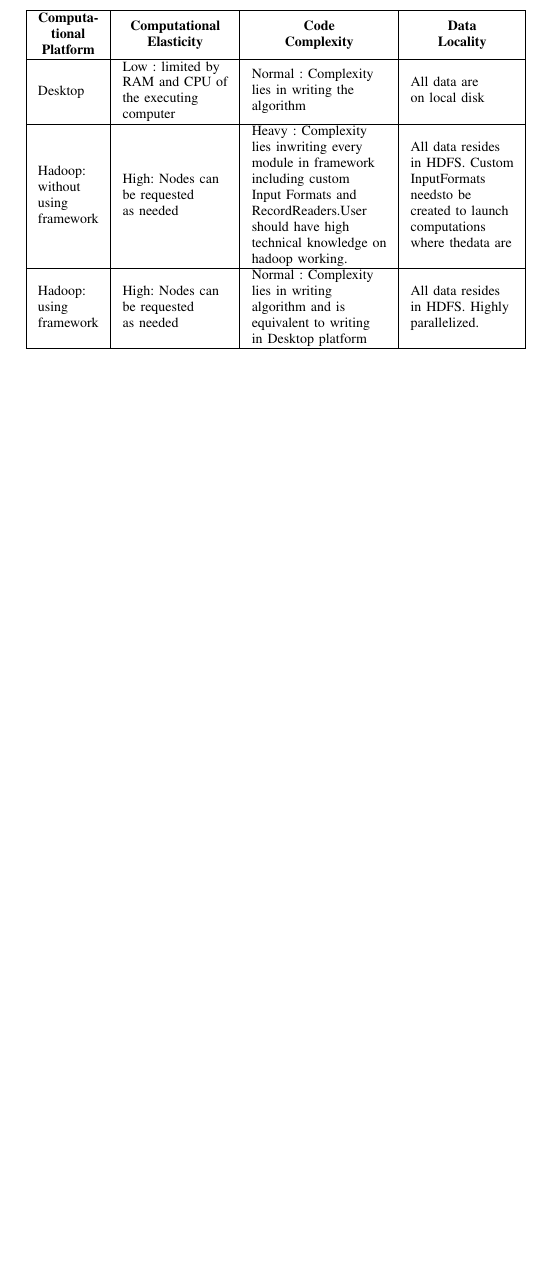
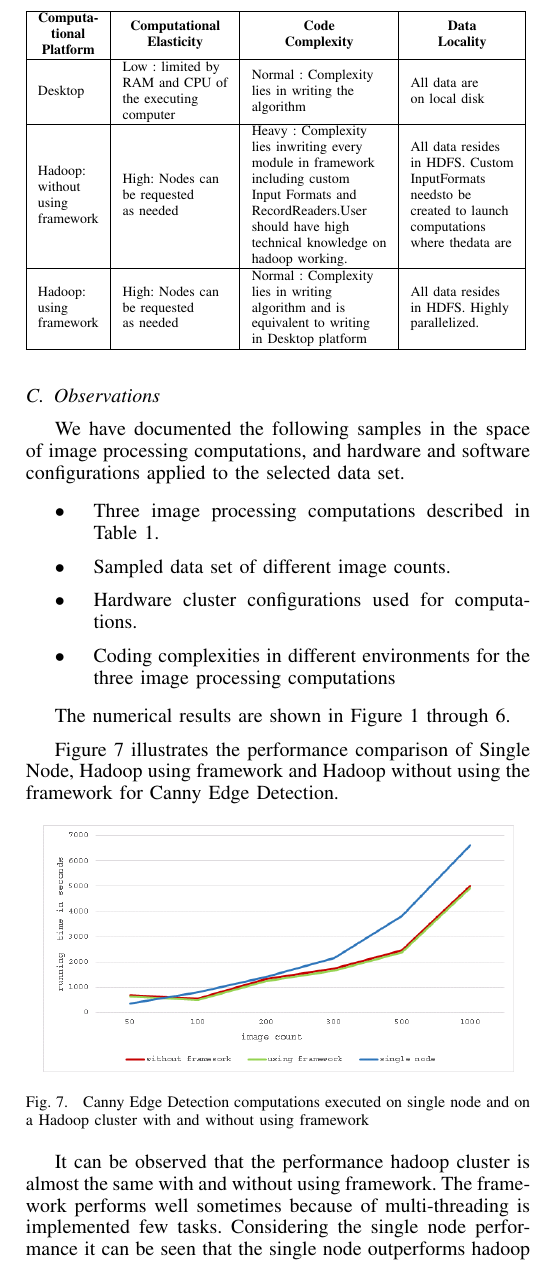
Before and after one commit to sridhav/Paper, a LaTeX paper (Paper.tex): part of one column of page 6 of 7 before the commit and part of one column of page 6 of 8 after it, cut so that both start at the same text, the shorter picture padded with empty space. Compiled offline with pdfLaTeX.

Commit message:
Updated charts and observations section

```diff
--- a/Paper.tex
+++ b/Paper.tex
@@ -549,7 +540,26 @@ The Algorithm is finally implemented on a hadoop cluster using the framework. It
 \end{table}
 \fi
 
+\subsection{Observations}
 
-Hadoop Image processing framework provides transparency over two levels. The first level of transparency allows user to use the predefined MapReduce modules Downloader, Processor and Extractor for processing the image modules. The second of level of transparency allows the users to write custom map reduce programs as the framework is built in an hierarchal manner.
+We have documented the following samples in the space of image processing
+computations, and hardware and software configurations applied to the selected
+data set.
+\begin{itemize}
+	\item Three image processing computations described in Table 1.
+	\item Sampled data set of different image counts.
+	\item Hardware cluster configurations used for computations.
+	\item Coding complexities in different environments for the three image processing computations
+\end{itemize}
 
-The great thing about Hadoop Image Processing framework is its built in such a way that using it is really simple. The framework strictly adheres java file writing and reading techniques and extends it to a new level of BundleFile Writing and Reading using hadoop framework. This makes user to work with hadoop image processing more flexible and easier. The main aim of the framework is to provide an abstractness in such a way that programming on a single computer is equivalent to programming on a hadoop cluster.  Listing 1. provides the similarities in code writing in java and image processing framework. Making framework similar to java helps understanding the framework more easier and reduces complexity.
+The numerical results are shown in Figure 1 through 6.
+
+Figure \ref{fig:perf-chart} illustrates the performance comparison of Single Node, Hadoop using framework and Hadoop without using the framework for Canny Edge Detection.
+
+\begin{figure}[h]
+	\centering
+	\includegraphics[width=0.45\textwidth]{perf-graph}
+	\caption{Canny Edge Detection computations executed on single node and on a Hadoop cluster with and without using framework}
+	\label{fig:perf-chart}
+\end{figure}
+It can be observed that the performance hadoop cluster is almost the same with and without using framework. The framework performs well sometimes because of multi-threading is implemented few tasks. Considering the single node performance it can be seen that the single node outperforms hadoop if the input is small as the input size increases handling huge data becomes infeasible. The same pattern is observed with any image processing algorithm.
```
Also changed, not shown: images/comp-chart.png (added), images/files-chart2.png (added), images/module-chart2.png (added), images/perf-graph.png (added), Paper.tex (46 more changed lines).
